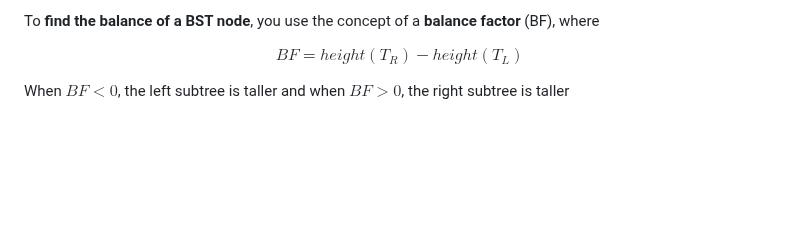
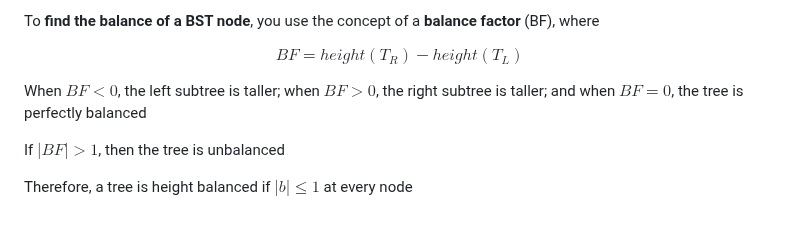
Before and after one commit to kidskoding/cs225, a Markdown page: notes/module-12.md, the part around the change. Drawn GitHub-style; blank space fills up the shorter version.

Commit message:
notes/module-12.md updated from https://stackedit.io/

```diff
--- a/notes/module-12.md
+++ b/notes/module-12.md
@@ -99,10 +99,15 @@ To **find the balance of a BST node**, you use the concept of a **balance factor
 
 $$BF = height(T_R) - height(T_L)$$
 
-When $BF < 0$, the left subtree is taller and when $BF > 0$, the right subtree is taller
+When $BF < 0$, the left subtree is taller; when $BF > 0$, the right subtree is taller; and when $BF = 0$, the tree is perfectly balanced
+
+If $|BF| > 1$, then the tree is unbalanced
+
+Therefore, a tree is height balanced if $|b| \leq 1$ at every node
+
 
 
 <!--stackedit_data:
-eyJoaXN0b3J5IjpbLTgyNDkyNjc3OSw3MDk5MTk5LC0xMzQzOT
-gxMjc0LDgzNjA3MjgwMCwxNTc1MjE3NzYwXX0=
+eyJoaXN0b3J5IjpbNTEyOTU5NzI4LDcwOTkxOTksLTEzNDM5OD
+EyNzQsODM2MDcyODAwLDE1NzUyMTc3NjBdfQ==
 -->
```
